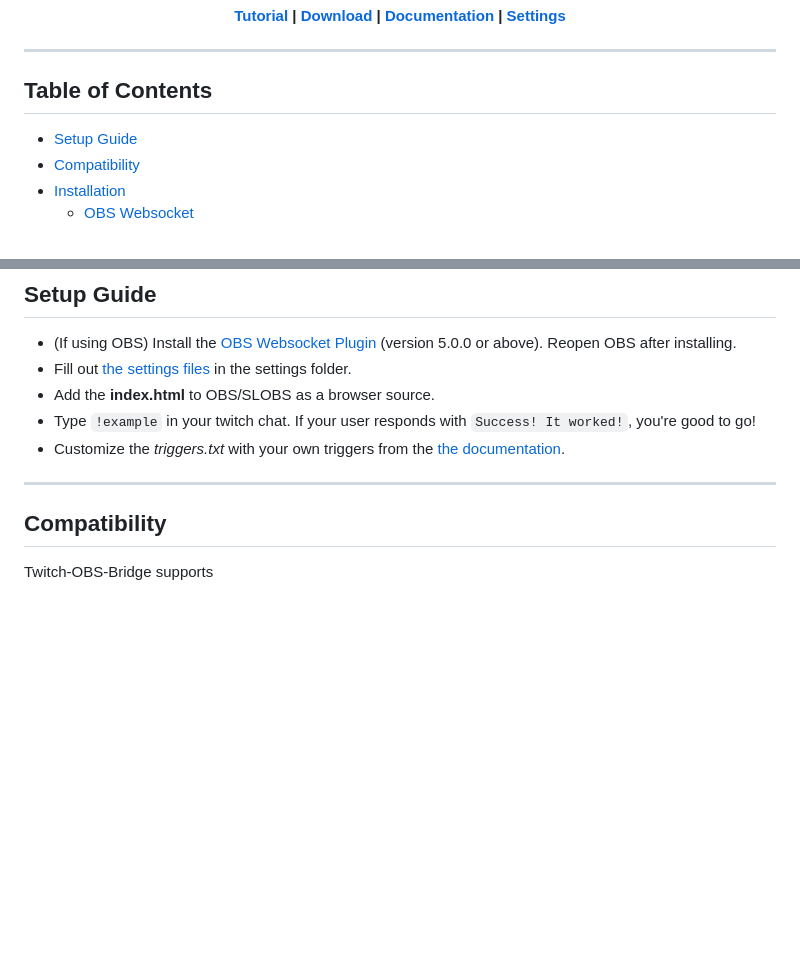
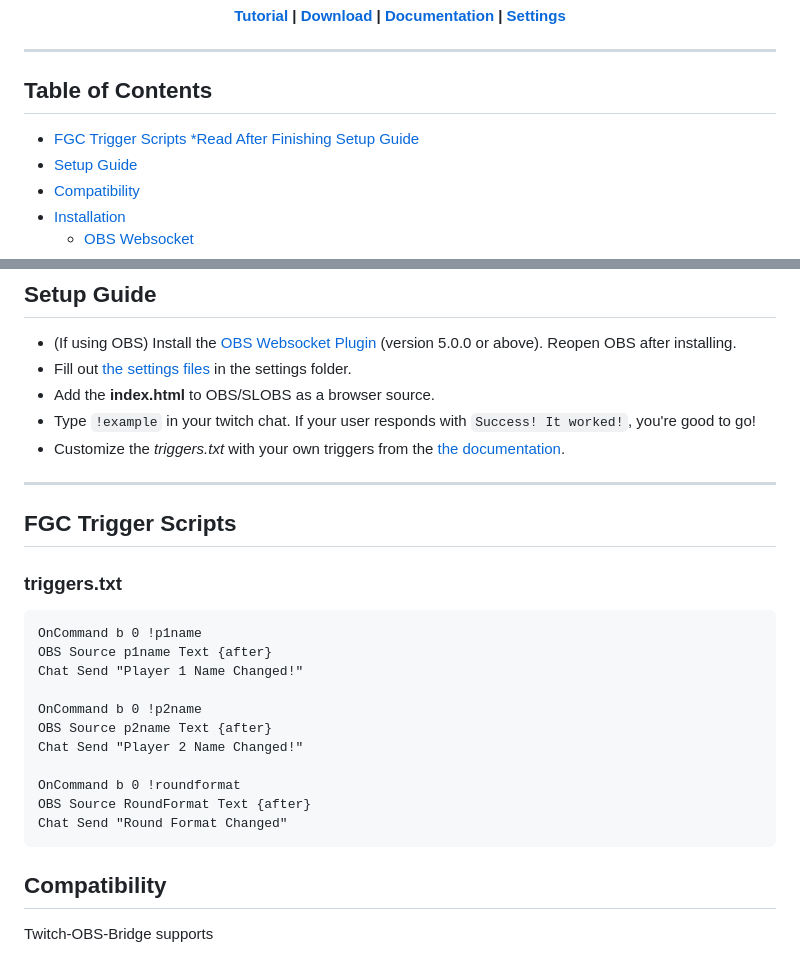
Before and after one commit to Sneaky-amxx/TwitchOBS-Bridge, a Markdown page: README.md, 2 parts joined by grey strips. GitHub-like rendering; blank space fills up the shorter version.

````diff
--- a/README.md
+++ b/README.md
@@ -14,6 +14,7 @@ Twitch-OBS-Bridge enables a pseudo code approach to manage and automatically han
 
 ## Table of Contents
 
+- [FGC Trigger Scripts *Read After Finishing Setup Guide](#fgc-trigger-scripts)
 - [Setup Guide](#setup-guide)
 - [Compatibility](#compatibility)
 - [Installation](#installation)
@@ -37,6 +38,23 @@ Twitch-OBS-Bridge enables a pseudo code approach to manage and automatically han
 - Customize the _triggers.txt_ with your own triggers from the [the documentation](https://github.com/Sneaky-amxx/TwitchOBS-Bridge/blob/main/js/Documentation.md).
 
 ***
+
+## FGC Trigger Scripts
+
+### triggers.txt
+```
+OnCommand b 0 !p1name
+OBS Source p1name Text {after}
+Chat Send "Player 1 Name Changed!"
+
+OnCommand b 0 !p2name
+OBS Source p2name Text {after}
+Chat Send "Player 2 Name Changed!"
+
+OnCommand b 0 !roundformat
+OBS Source RoundFormat Text {after}
+Chat Send "Round Format Changed"
+```
 
 ## Compatibility
 
````
